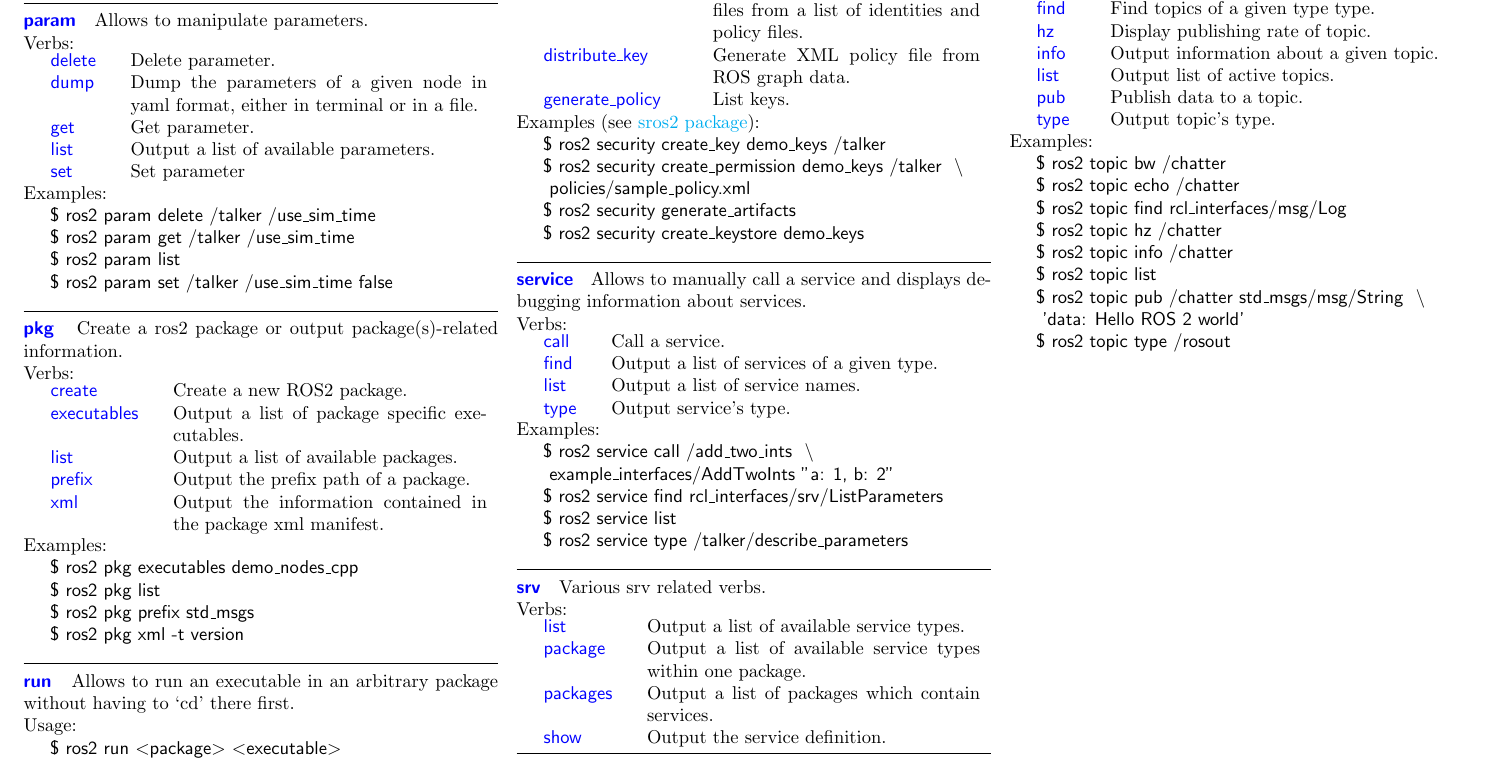
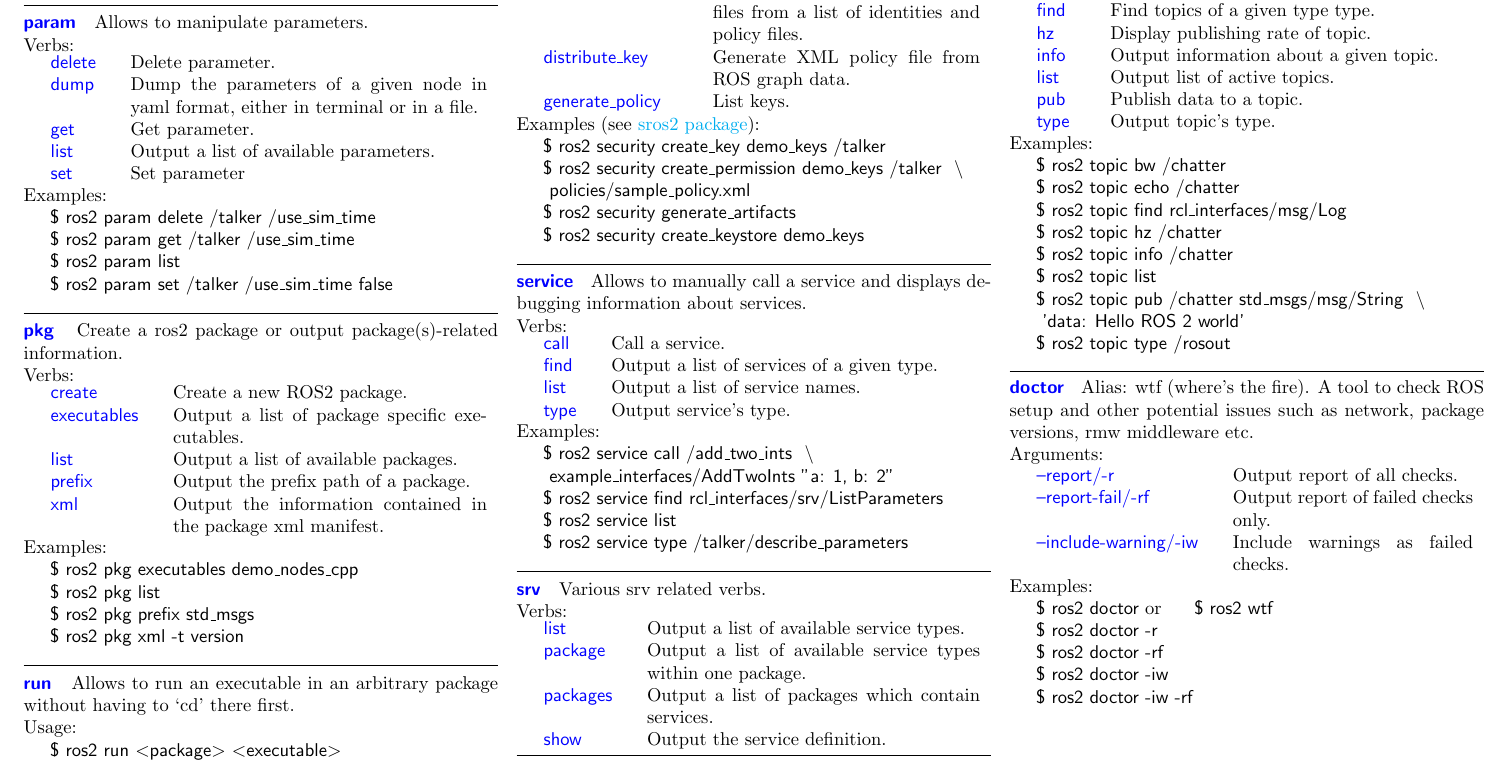
Before and after one commit to ubuntu-robotics/ros2_cheats_sheet, a LaTeX document (cli/cli_cheats_sheet.tex): part of page 2 of 2, cut so that both start at the same text. Compiled offline with pdfLaTeX.

Commit message:
add ros2doctor cli
Signed-off-by: claireyywang <clairewang@openrobotics.org>

```diff
--- a/cli/cli_cheats_sheet.tex
+++ b/cli/cli_cheats_sheet.tex
@@ -464,7 +464,31 @@
 \terminal{ros2 topic list}                                \\
 \terminal{ros2 topic pub /chatter std\_msgs/msg/String
 \terminalinebreak~'data: Hello ROS 2 world'}              \\
-\terminal{ros2 topic type /rosout}                        \\
+\terminal{ros2 topic type /rosout}
+%
 
+\hrulefill
+
+%
+\clicmd{doctor} Alias: wtf (where's the fire). A tool to check ROS setup
+and other potential issues such as network, package versions, rmw
+middleware etc.
+\\
+Arguments:
+\\
+%
+\begin{tabularx}{\linewidth}{lX}
+\smallhspace \cliverb{--report/-r}   & Output report of all checks.  \\
+\smallhspace \cliverb{--report-fail/-rf} & Output report of failed checks only.  \\
+\smallhspace \cliverb{--include-warning/-iw}  & Include warnings as failed checks. \\
+\end{tabularx}
+%
+Examples:
+\\
+\terminal{ros2 doctor} or \terminal{ros2 wtf} \\
+\terminal{ros2 doctor -r}         \\
+\terminal{ros2 doctor -rf}        \\
+\terminal{ros2 doctor -iw}        \\
+\terminal{ros2 doctor -iw -rf}     \\
 \end{multicols*}
 \end{document}
```
Also changed, not shown: cli/cli_cheats_sheet.pdf.
